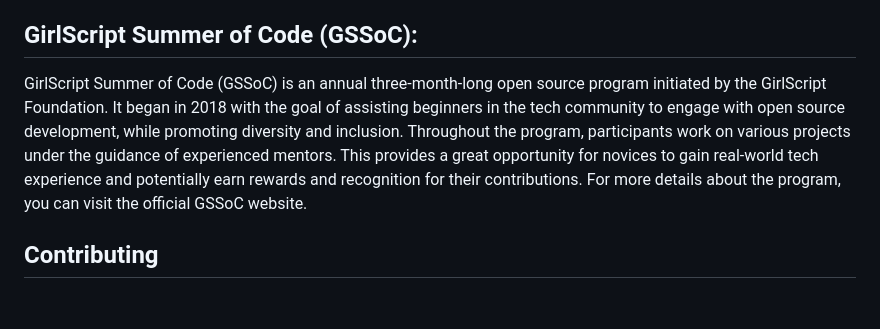
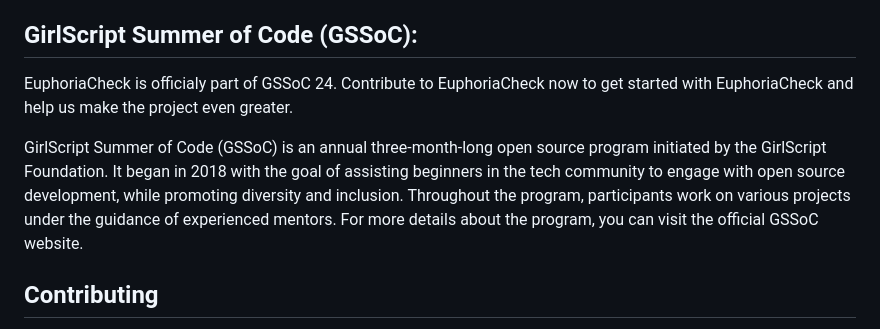
Before and after one commit to Open-Source-Chandigarh/Euphoria-Check, a Markdown page: README.md, the part around the change. GitHub-like rendering; blank space fills up the shorter version.

```diff
--- a/README.md
+++ b/README.md
@@ -25,7 +25,9 @@ Key Features:
 
 ## GirlScript Summer of Code (GSSoC):
 
-GirlScript Summer of Code (GSSoC) is an annual three-month-long open source program initiated by the GirlScript Foundation. It began in 2018 with the goal of assisting beginners in the tech community to engage with open source development, while promoting diversity and inclusion. Throughout the program, participants work on various projects under the guidance of experienced mentors. This provides a great opportunity for novices to gain real-world tech experience and potentially earn rewards and recognition for their contributions.
+EuphoriaCheck is officialy part of GSSoC 24. Contribute to EuphoriaCheck now to get started with EuphoriaCheck and help us make the project even greater.
+
+GirlScript Summer of Code (GSSoC) is an annual three-month-long open source program initiated by the GirlScript Foundation. It began in 2018 with the goal of assisting beginners in the tech community to engage with open source development, while promoting diversity and inclusion. Throughout the program, participants work on various projects under the guidance of experienced mentors.
 For more details about the program, you can visit the official GSSoC website.
 
 
```
